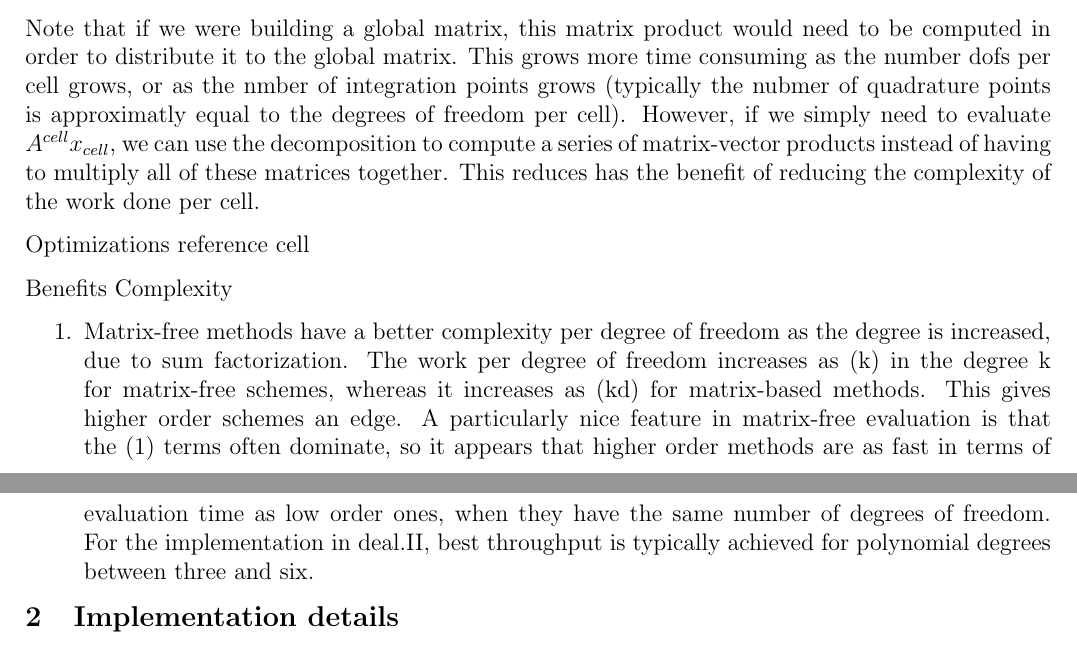
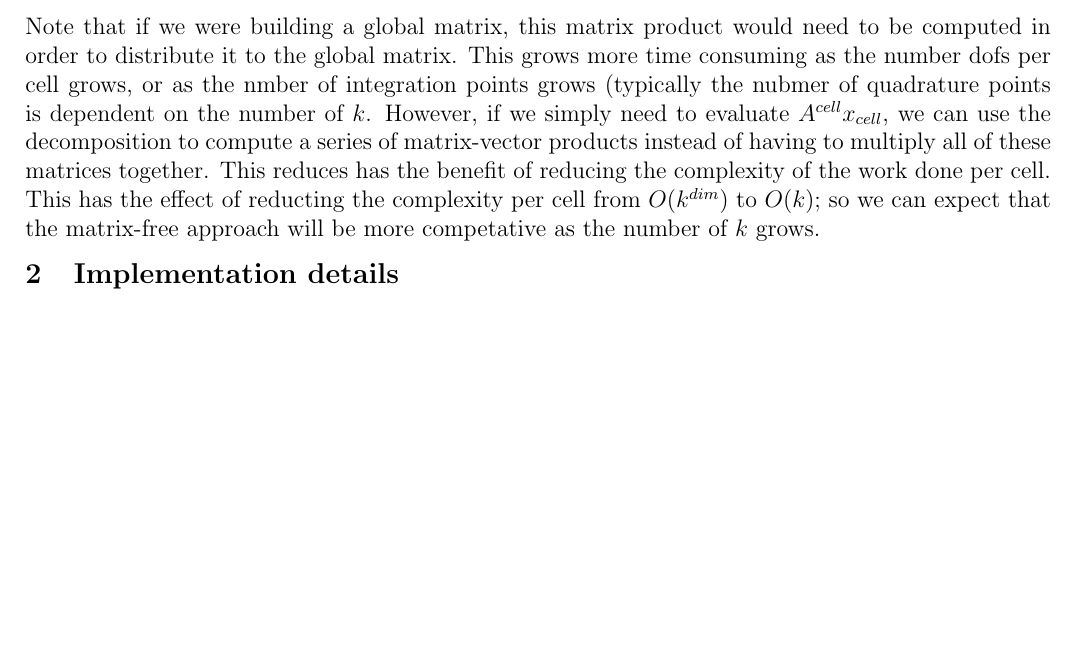
Before and after one commit to elykwilliams/MatrixFree-FEM, a LaTeX document (LaTeX/kyle_williams_alexander_zhiliakov_hpc_final_project.tex): two parts of pages 5 and 6 of 6 before the commit and part of page 5 of 6 after it, the two joined at a grey line, cut so that both start at the same text, the shorter picture padded with empty space. Compiled offline with pdfLaTeX.

Commit message:
Finish Matrix-Free Theory section in report

```diff
--- a/LaTeX/kyle_williams_alexander_zhiliakov_hpc_final_project.tex
+++ b/LaTeX/kyle_williams_alexander_zhiliakov_hpc_final_project.tex
@@ -94,7 +94,8 @@
 \usepackage[bottom]{footmisc}
 \newcommand{\AZ}[1]{{\color{red}\textbf{AZ}:~#1}}
 \newcommand{\KW}[1]{{\color{blue}\textbf{KW}:~#1}}
-\newcommand{\dimSize}{n}
+\newcommand{\dimSize}{N}
+\newcommand{\dofspercell}{k}
 
 \title{COSC\,6365 -- Introduction to High Performance Computing, Fall 2019\\Final project: \textbf{Matrix-free finite element method}}
 \author{
@@ -216,20 +217,8 @@ If this can then be rewritten as
 $$\mathbf{A}^{cell}_{i,j} = B^{T}_{ref}J^{-1}_{cell}D_{cell}J^{-T}_{cell}B_{ref}$$
 Where $B_{ref}$ is a matrix of values of the gradient on the referece cell at each quadrature point, $J$ is the jacobian of the transformation from the reference cell to the cell, and $D$ is a diagonal matrix with values of $\alpha(T\hat{x})\, \vert \mathrm{det}J(T\hat{x}) \vert$ along the diagonal. This is bennificial because the  values of $B^{T}$ are the same for each cell and can be pre-computed.
 
-Note that if we were building a global matrix, this matrix product would need to be computed in order to distribute it to the global matrix. This grows more time consuming as the number dofs per cell grows, or as the nmber of integration points grows (typically the nubmer of quadrature points is approximatly equal to the degrees of freedom per cell). However, if we simply need to evaluate $A^{cell}x_{cell}$, we can use the decomposition to compute a series of matrix-vector products instead of having to multiply all of these matrices together. This reduces has the benefit of reducing the complexity of the work done per cell.
+Note that if we were building a global matrix, this matrix product would need to be computed in order to distribute it to the global matrix. This grows more time consuming as the number dofs per cell grows, or as the nmber of integration points grows (typically the nubmer of quadrature points is dependent on the number of $\dofspercell$. However, if we simply need to evaluate $A^{cell}x_{cell}$, we can use the decomposition to compute a series of matrix-vector products instead of having to multiply all of these matrices together. This reduces has the benefit of reducing the complexity of the work done per cell. This has the effect of reducting the complexity per cell from $O(\dofspercell^{dim})$ to $O(\dofspercell)$; so we can expect that the matrix-free approach will be more competative as the number of $\dofspercell$ grows.
 
-
-
-
-
-Optimizations reference cell
-
-Benefits Complexity
-
-\begin{enumerate}
-% \item Matrix-free methods skip the storage of big global sparse matrices and compute the underlying weak forms on the fly. Since the memory transfer, i.e., the speed at which the data can be read from RAM memory, is the bottleneck for matrix-based computations rather than the actual arithmetic done using this data, a matrix-free evaluation that reads less data can be advantageous even if it does more computations. This concept is building upon a trend in computer architecture which is best described by the term memory wall, saying that compute performance has increased more rapidly than the memory performance. Thus, a certain degree of arithmetic operations is essentially for free, and this share has become larger during the last twenty years. It has enabled this radical algorithm switch going from a matrix-based to a matrix-free implementation of matrix-vector products for iterative solvers, besides their classical use in explicit time integration. Of course, the implementation must be efficient and there cannot be an excess in computations to make it a win in total. The deal.II library uses SIMD vectorization and highly optimized kernels based on templates of the polynomial degree to achieve this goal. To give a perspective, a sparse matrix-vector product for quadratic elements FE\_Q used to be equally fast as the matrix-free implementation on processors designed around 2005-2007 (e.g. Pentium 4 or AMD Opteron Barcelona with 2-4 cores per chip). By 2018, the matrix-free evaluation is around eight times as fast (measured on Intel Skylake Server, 14 cores).
-\item Matrix-free methods have a better complexity per degree of freedom as the degree is increased, due to sum factorization. The work per degree of freedom increases as (k) in the degree k for matrix-free schemes, whereas it increases as (kd) for matrix-based methods. This gives higher order schemes an edge. A particularly nice feature in matrix-free evaluation is that the (1) terms often dominate, so it appears that higher order methods are as fast in terms of evaluation time as low order ones, when they have the same number of degrees of freedom. For the implementation in deal.II, best throughput is typically achieved for polynomial degrees between three and six.
-\end{enumerate}
 
 \section{Implementation details}
 
```
Also changed, not shown: LaTeX/kyle_williams_alexander_zhiliakov_hpc_final_project.tex (4 more changed lines).
